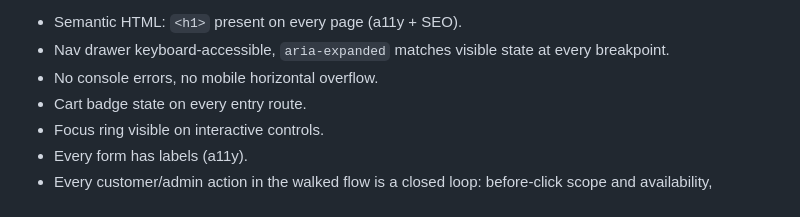
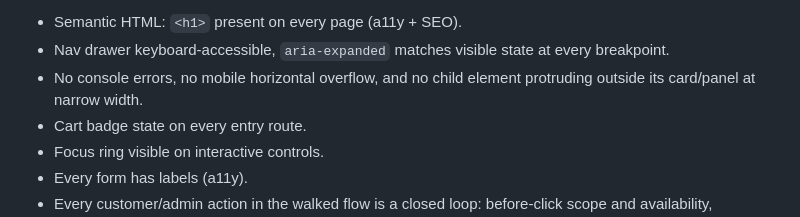
Before and after one commit to mixocreative/ecommerce-cia, a Markdown page: SKILL.md, the part around one of its changes. Drawn GitHub-style.

```diff
--- a/SKILL.md
+++ b/SKILL.md
@@ -184,7 +184,7 @@ A cell, flow or site the tier excluded is reported as `UNVERIFIED`, never omitte
 
 - Semantic HTML: `<h1>` present on every page (a11y + SEO).
 - Nav drawer keyboard-accessible, `aria-expanded` matches visible state at every breakpoint.
-- No console errors, no mobile horizontal overflow.
+- No console errors, no mobile horizontal overflow, and no child element protruding outside its card/panel at narrow width.
 - Cart badge state on every entry route.
 - Focus ring visible on interactive controls.
 - Every form has labels (a11y).
```
Also changed, not shown: other parts of SKILL.md (+1 -1 lines).
